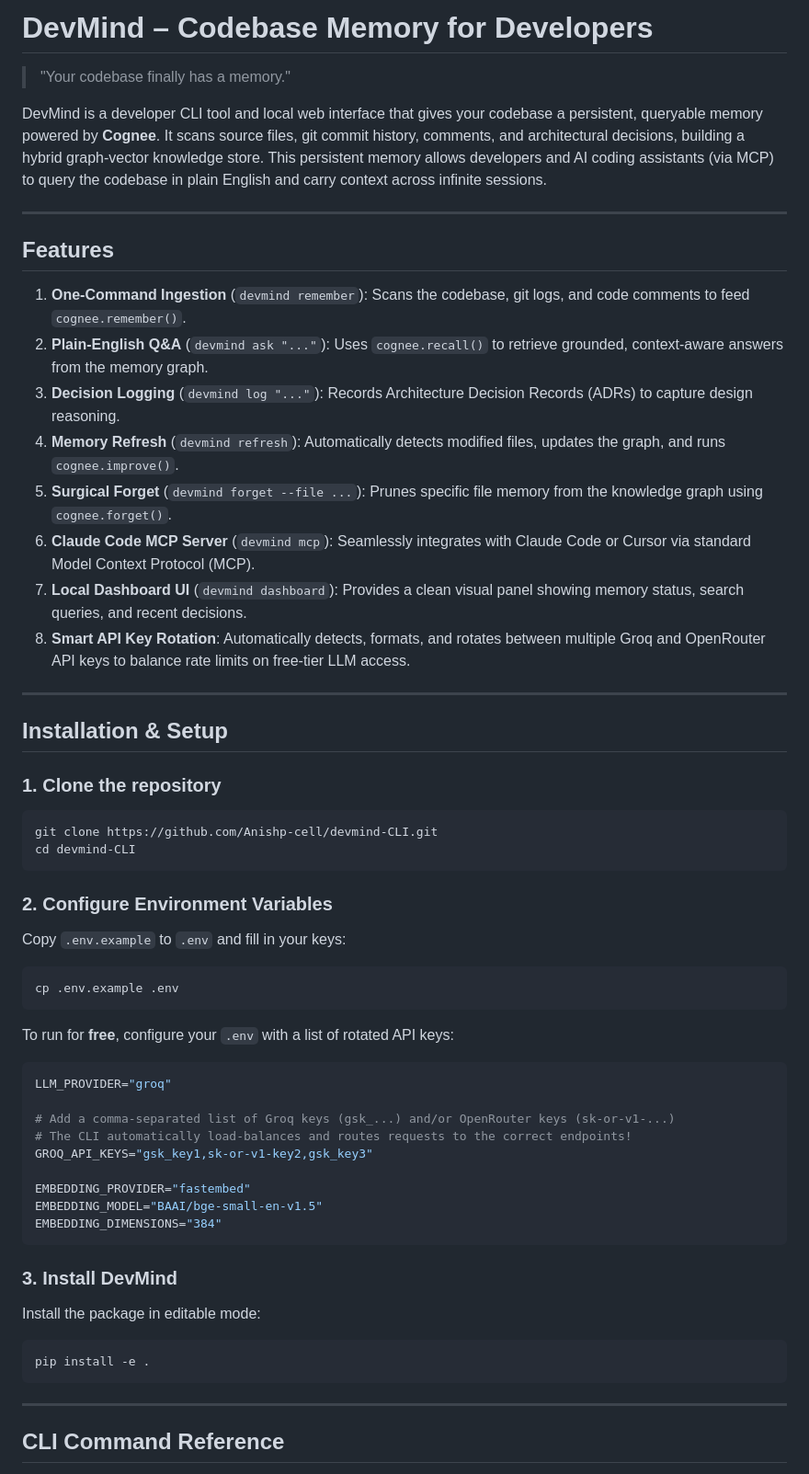
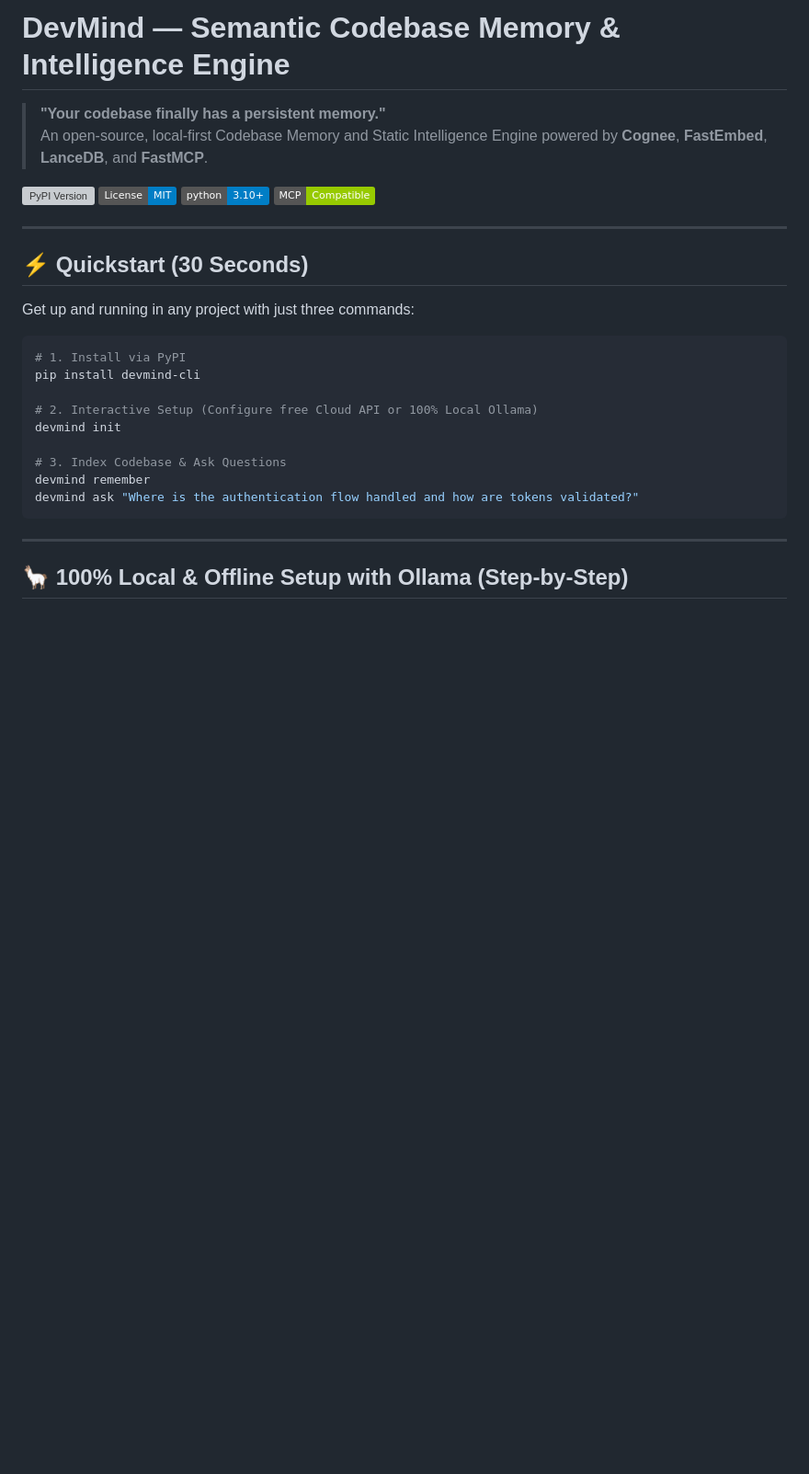
Before and after one commit to Anishp-cell/devmind-CLI, a Markdown page: README.md, the part around one of its changes. Shown at 92% size. GitHub-like rendering; badges without logos; blank space fills up the shorter version; grey boxes are pictures that could not be loaded.

Commit message:
docs(readme): add 30-second quickstart, step-by-step local Ollama setup guide, and v1.0 CLI reference

````diff
--- a/README.md
+++ b/README.md
@@ -1,57 +1,32 @@
-# DevMind – Codebase Memory for Developers
+# DevMind — Semantic Codebase Memory & Intelligence Engine
 
-> "Your codebase finally has a memory."
+> **"Your codebase finally has a persistent memory."**
+> An open-source, local-first Codebase Memory and Static Intelligence Engine powered by **Cognee**, **FastEmbed**, **LanceDB**, and **FastMCP**.
 
-DevMind is a developer CLI tool and local web interface that gives your codebase a persistent, queryable memory powered by **Cognee**. It scans source files, git commit history, comments, and architectural decisions, building a hybrid graph-vector knowledge store. This persistent memory allows developers and AI coding assistants (via MCP) to query the codebase in plain English and carry context across infinite sessions.
+[![PyPI Version](https://img.shields.io/pypi/v/devmind-cli.svg)](https://pypi.org/project/devmind-cli/)
+[![License: MIT](https://img.shields.io/badge/License-MIT-blue.svg)](https://opensource.org/licenses/MIT)
+[![Python 3.10+](https://img.shields.io/badge/python-3.10+-blue.svg)](https://www.python.org/downloads/)
+[![FastMCP](https://img.shields.io/badge/MCP-Compatible-green.svg)](https://modelcontextprotocol.io/)
 
 ---
 
-## Features
+## ⚡ Quickstart (30 Seconds)
 
-1. **One-Command Ingestion** (`devmind remember`): Scans the codebase, git logs, and code comments to feed `cognee.remember()`.
-2. **Plain-English Q&A** (`devmind ask "..."`): Uses `cognee.recall()` to retrieve grounded, context-aware answers from the memory graph.
-3. **Decision Logging** (`devmind log "..."`): Records Architecture Decision Records (ADRs) to capture design reasoning.
-4. **Memory Refresh** (`devmind refresh`): Automatically detects modified files, updates the graph, and runs `cognee.improve()`.
-5. **Surgical Forget** (`devmind forget --file ...`): Prunes specific file memory from the knowledge graph using `cognee.forget()`.
-6. **Claude Code MCP Server** (`devmind mcp`): Seamlessly integrates with Claude Code or Cursor via standard Model Context Protocol (MCP).
-7. **Local Dashboard UI** (`devmind dashboard`): Provides a clean visual panel showing memory status, search queries, and recent decisions.
-8. **Smart API Key Rotation**: Automatically detects, formats, and rotates between multiple Groq and OpenRouter API keys to balance rate limits on free-tier LLM access.
+Get up and running in any project with just three commands:
 
----
+```bash
+# 1. Install via PyPI
+pip install devmind-cli
 
-## Installation & Setup
+# 2. Interactive Setup (Configure free Cloud API or 100% Local Ollama)
+devmind init
 
-### 1. Clone the repository
-```bash
-git clone https://github.com/Anishp-cell/devmind-CLI.git
-cd devmind-CLI
-```
-
-### 2. Configure Environment Variables
-Copy `.env.example` to `.env` and fill in your keys:
-```bash
-cp .env.example .env
-```
-To run for **free**, configure your `.env` with a list of rotated API keys:
-```env
-LLM_PROVIDER="groq"
-
-# Add a comma-separated list of Groq keys (gsk_...) and/or OpenRouter keys (sk-or-v1-...)
-# The CLI automatically load-balances and routes requests to the correct endpoints!
-GROQ_API_KEYS="gsk_key1,sk-or-v1-key2,gsk_key3"
-
-EMBEDDING_PROVIDER="fastembed"
-EMBEDDING_MODEL="BAAI/bge-small-en-v1.5"
-EMBEDDING_DIMENSIONS="384"
-```
-
-### 3. Install DevMind
-Install the package in editable mode:
-```bash
-pip install -e .
+# 3. Index Codebase & Ask Questions
+devmind remember
+devmind ask "Where is the authentication flow handled and how are tokens validated?"
 ```
 
 ---
 
-## CLI Command Reference
+## 🦙 100% Local & Offline Setup with Ollama (Step-by-Step)
 
````
Also changed, not shown: other parts of README.md (+120 -52 lines).
